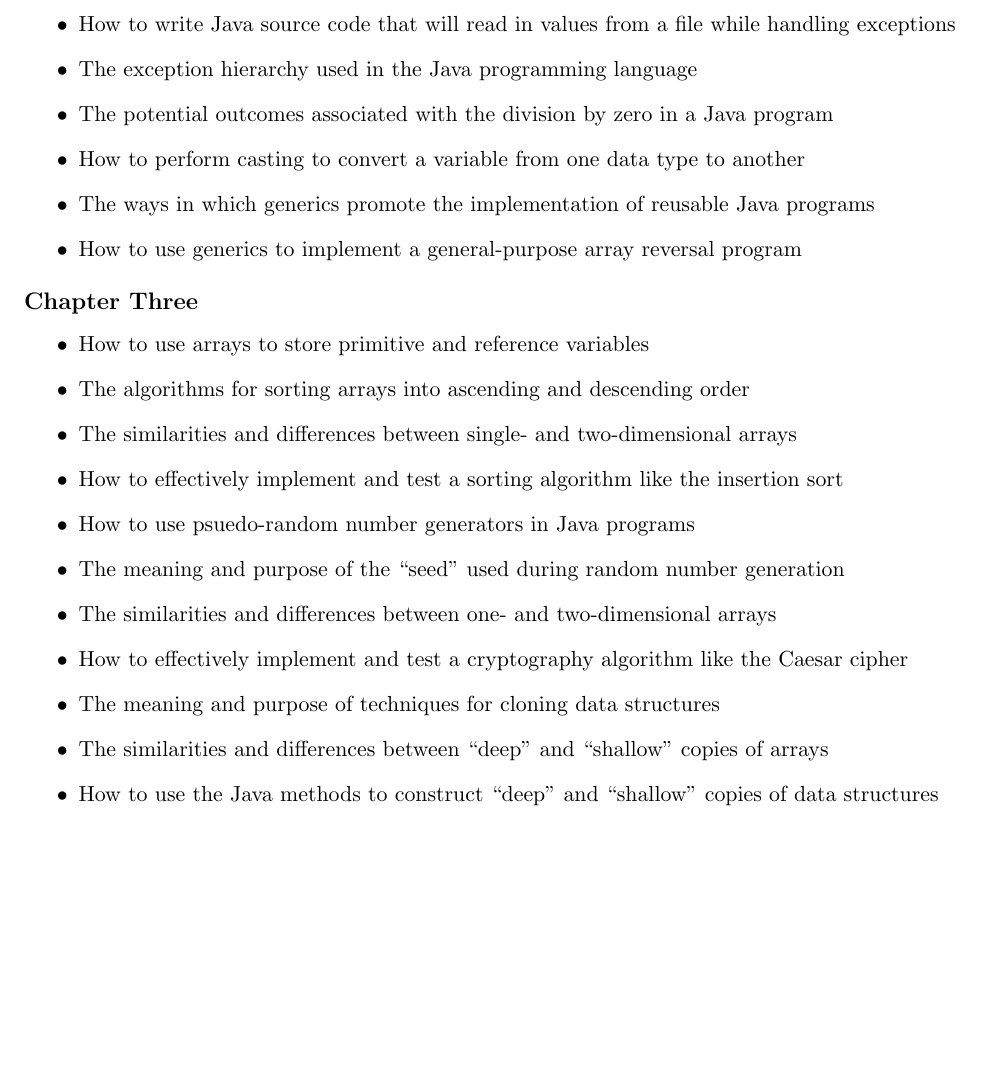
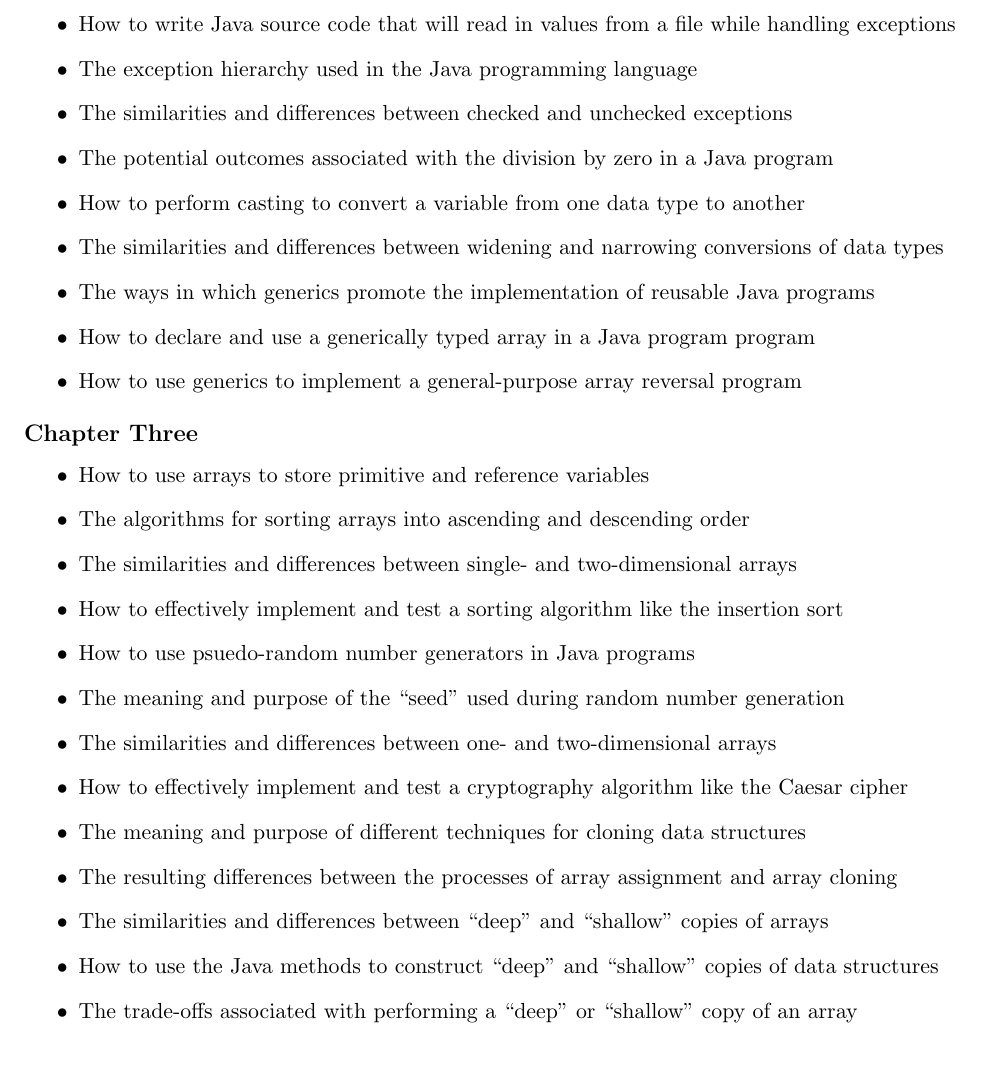
Before and after one commit to Allegheny-Computer-Science-101-F2018/cs101-F2018-sheets, a LaTeX document (quiz01/cs101F2018_studyguide_quiz01.tex): part of page 3 of 3, cut so that both start at the same text. Compiled offline with pdfLaTeX.

Commit message:
Finished adding a full topic list to cs101F2018_studyguide_quiz01.

```diff
--- a/quiz01/cs101F2018_studyguide_quiz01.tex
+++ b/quiz01/cs101F2018_studyguide_quiz01.tex
@@ -305,14 +305,23 @@ if you have questions about any of the content listed in this section.
 
   \item The exception hierarchy used in the Java programming language
 
+  \item The similarities and differences between checked and unchecked
+    exceptions
+
   \item The potential outcomes associated with the division by zero in a Java
     program
 
   \item How to perform casting to convert a variable from one data type to
     another
 
+  \item The similarities and differences between widening and narrowing
+    conversions of data types
+
   \item The ways in which generics promote the implementation of reusable Java
     programs
+
+  \item How to declare and use a generically typed array in a Java program
+    program
 
   \item How to use generics to implement a general-purpose array reversal
     program
@@ -344,14 +353,19 @@ if you have questions about any of the content listed in this section.
   \item How to effectively implement and test a cryptography algorithm like the
     Caesar cipher
 
+  \item The meaning and purpose of different techniques for cloning data structures
 
-  \item The meaning and purpose of techniques for cloning data structures
+  \item The resulting differences between the processes of array assignment and
+    array cloning
 
   \item The similarities and differences between ``deep'' and ``shallow'' copies
     of arrays
 
   \item How to use the Java methods to construct ``deep'' and ``shallow'' copies
     of data structures
+
+  \item The trade-offs associated with performing a ``deep'' or ``shallow'' copy
+    of an array
 
 \end{itemize}
 
```
